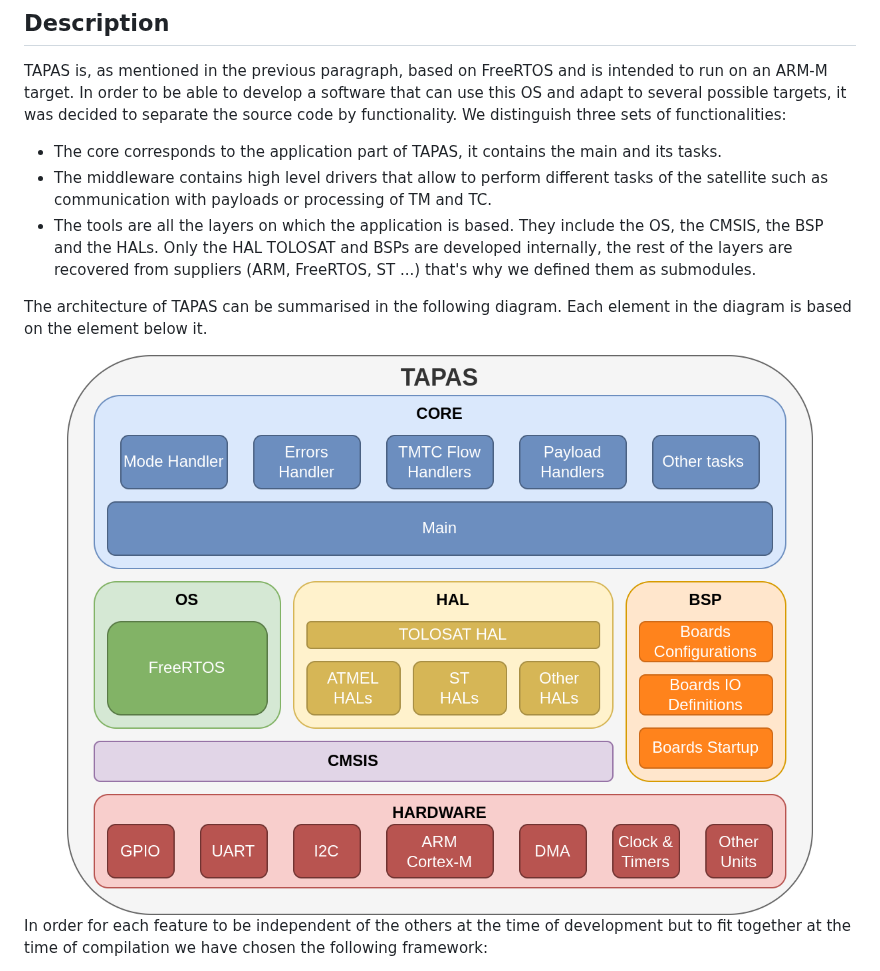
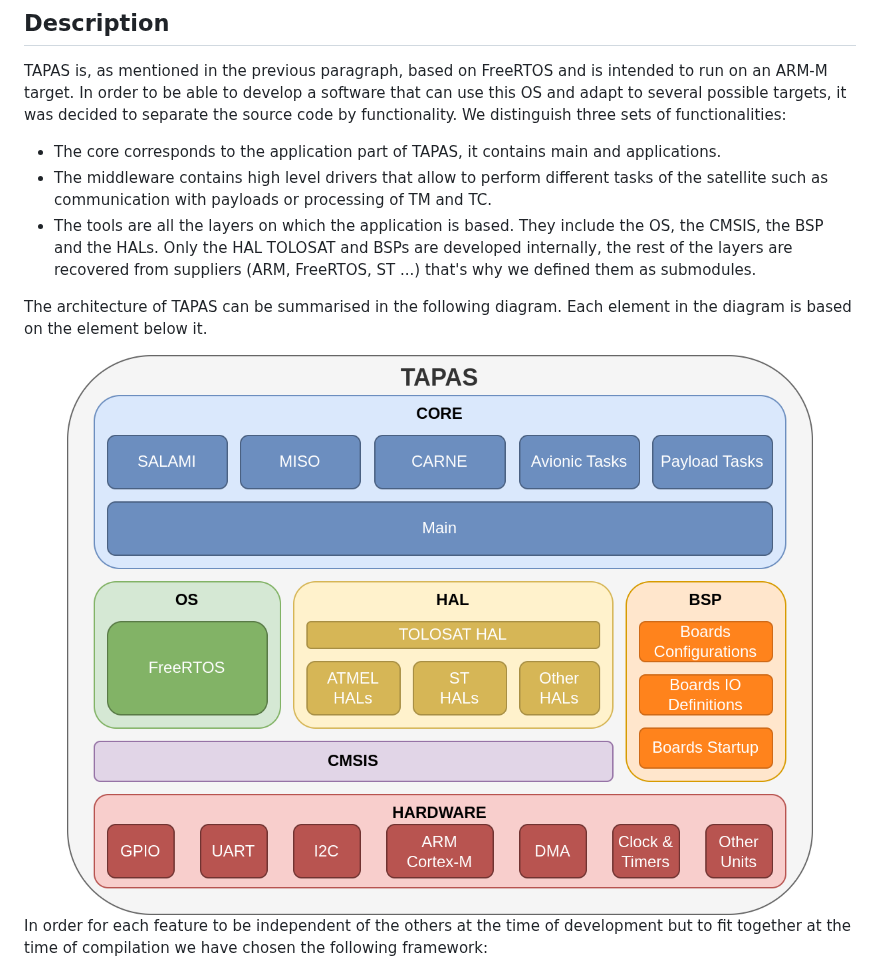
Before and after one commit to TOLOSAT/flight-software, a Markdown page: README.md, the part around the change. Rendered like a GitHub page; pictures changed too: doc/images/Organization_Graph.png.

Commit message:
Few addition to documentation

```diff
--- a/README.md
+++ b/README.md
@@ -20,7 +20,7 @@ If you want to know more about the inner workings of TAPAS, you can read the [te
 
 TAPAS is, as mentioned in the previous paragraph, based on FreeRTOS and is intended to run on an ARM-M target. In order to be able to develop a software that can use this OS and adapt to several possible targets, it was decided to separate the source code by functionality. We distinguish three sets of functionalities:
 
-- The core corresponds to the application part of TAPAS, it contains the main and its tasks.
+- The core corresponds to the application part of TAPAS, it contains main and applications.
 - The middleware contains high level drivers that allow to perform different tasks of the satellite such as communication with payloads or processing of TM and TC.
 - The tools are all the layers on which the application is based. They include the OS, the CMSIS, the BSP and the HALs. Only the HAL TOLOSAT and BSPs are developed internally, the rest of the layers are recovered from suppliers (ARM, FreeRTOS, ST ...) that's why we defined them as submodules.
 
```
Also changed, not shown: 1 other file.
